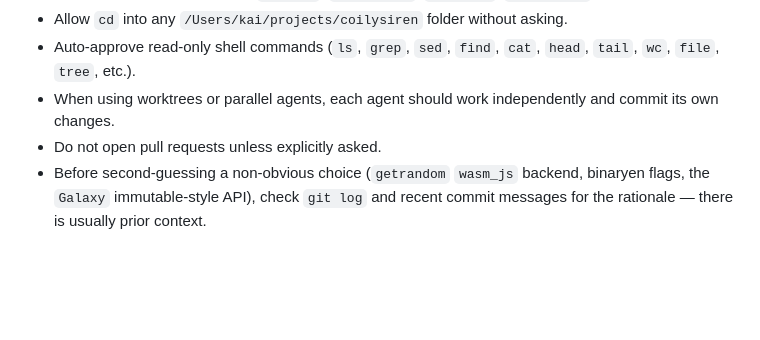
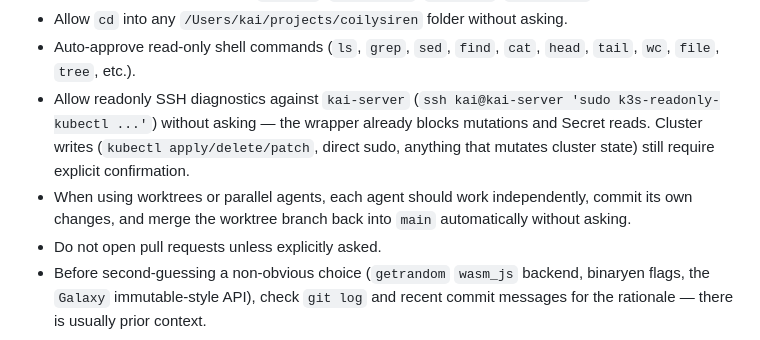
Before and after one commit to coilysiren/galaxy-gen, a Markdown page: AGENTS.md, the part around the change. GitHub-like rendering; blank space fills up the shorter version.

Commit message:
AGENTS.md: pre-approve readonly SSH diagnostics to kai-server
The remote readonly kubectl wrapper already enforces the boundary
(blocks writes and Secret reads regardless of flag order), so the
local prompt hook is redundant for diagnostic ssh calls like
`ssh kai@kai-server 'sudo k3s-readonly-kubectl get ...'`. Cluster
writes still require explicit confirmation.

Co-Authored-By: Claude Opus 4.7 (1M context) <noreply@anthropic.com>

```diff
--- a/AGENTS.md
+++ b/AGENTS.md
@@ -36,8 +36,14 @@ You have full read access to files within `/Users/kai/projects/coilysiren`.
 - Allow `cd` into any `/Users/kai/projects/coilysiren` folder without asking.
 - Auto-approve read-only shell commands (`ls`, `grep`, `sed`, `find`, `cat`,
   `head`, `tail`, `wc`, `file`, `tree`, etc.).
+- Allow readonly SSH diagnostics against `kai-server`
+  (`ssh kai@kai-server 'sudo k3s-readonly-kubectl ...'`) without asking — the
+  wrapper already blocks mutations and Secret reads. Cluster writes
+  (`kubectl apply/delete/patch`, direct sudo, anything that mutates cluster
+  state) still require explicit confirmation.
 - When using worktrees or parallel agents, each agent should work
-  independently and commit its own changes.
+  independently, commit its own changes, and merge the worktree branch
+  back into `main` automatically without asking.
 - Do not open pull requests unless explicitly asked.
 - Before second-guessing a non-obvious choice (`getrandom` `wasm_js` backend,
   binaryen flags, the `Galaxy` immutable-style API), check `git log` and
```
